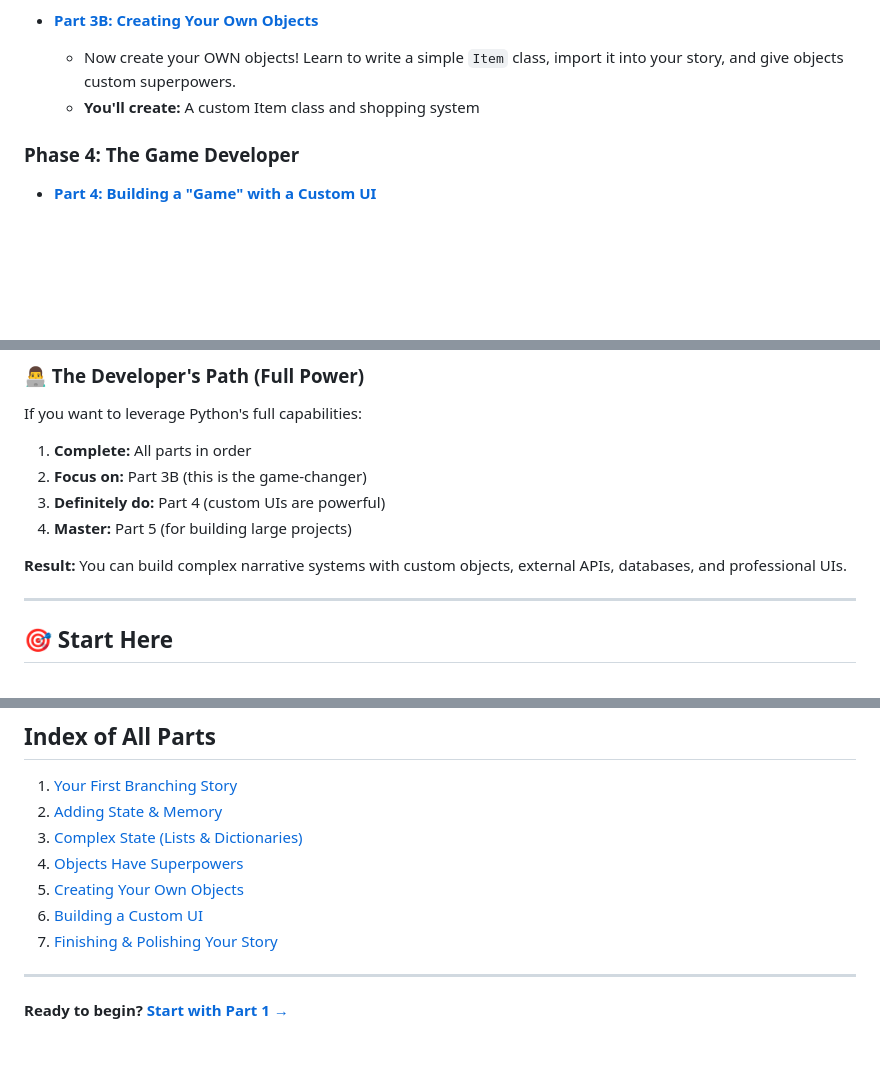
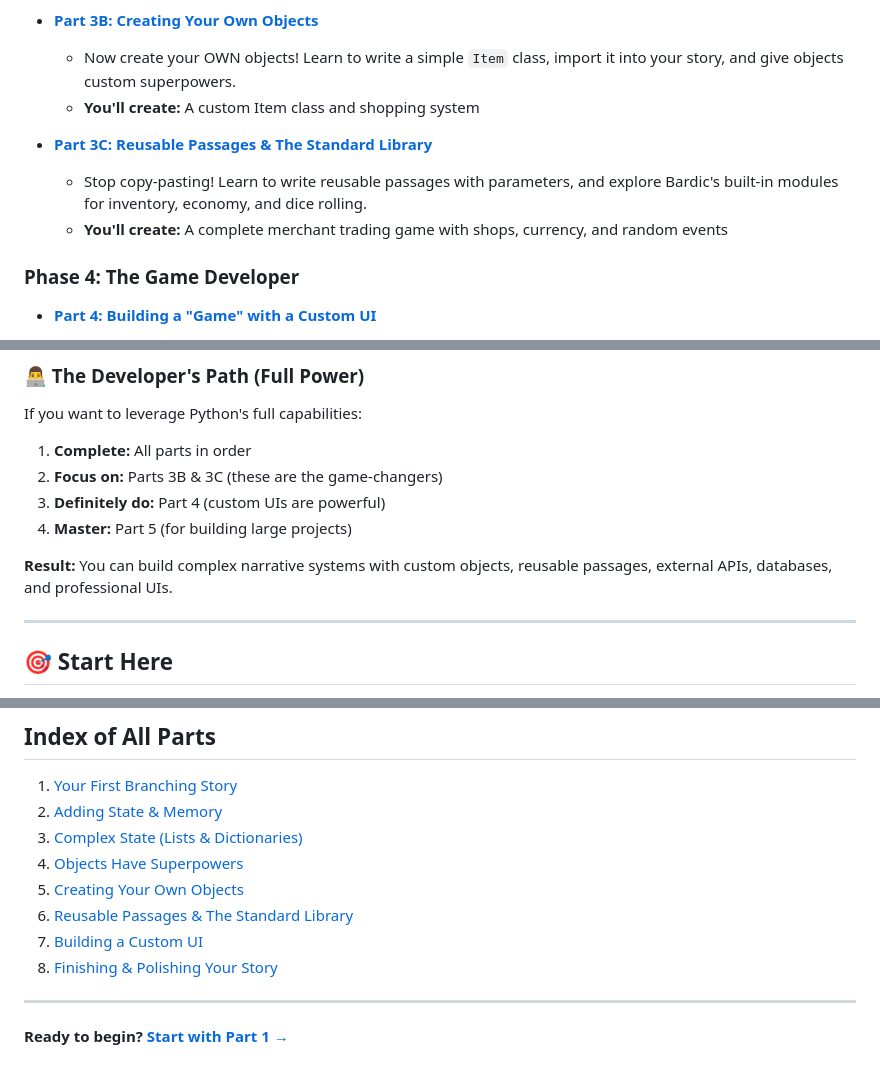
Before and after one commit to katelouie/bardic, a Markdown page: docs/tutorials/README.md, 3 parts joined by grey strips. GitHub-like rendering; blank space fills up the shorter version.

Commit message:
Update other tutorial files for 3C

```diff
--- a/docs/tutorials/README.md
+++ b/docs/tutorials/README.md
@@ -44,6 +44,10 @@ No matter your skill level, start at Part 1. Each lesson builds on the last.
   - Now create your OWN objects! Learn to write a simple `Item` class, import it into your story, and give objects custom superpowers.
   - **You'll create:** A custom Item class and shopping system
 
+- **[Part 3C: Reusable Passages & The Standard Library](03_5_reusable_passages_stdlib.md)**
+  - Stop copy-pasting! Learn to write reusable passages with parameters, and explore Bardic's built-in modules for inventory, economy, and dice rolling.
+  - **You'll create:** A complete merchant trading game with shops, currency, and random events
+
 ### Phase 4: The Game Developer
 
 - **[Part 4: Building a "Game" with a Custom UI](04_custom_ui.md)**
@@ -87,11 +92,11 @@ If you want to make interactive fiction without diving too deep into programming
 If you want to leverage Python's full capabilities:
 
 1. **Complete:** All parts in order
-2. **Focus on:** Part 3B (this is the game-changer)
+2. **Focus on:** Parts 3B & 3C (these are the game-changers)
 3. **Definitely do:** Part 4 (custom UIs are powerful)
 4. **Master:** Part 5 (for building large projects)
 
-**Result:** You can build complex narrative systems with custom objects, external APIs, databases, and professional UIs.
+**Result:** You can build complex narrative systems with custom objects, reusable passages, external APIs, databases, and professional UIs.
 
 ---
 
@@ -148,10 +153,11 @@ If you want to leverage Python's full capabilities:
 1. [Your First Branching Story](01_first_story.md)
 2. [Adding State & Memory](02_state_memory.md)
 3. [Complex State (Lists & Dictionaries)](02_5_complex_state.md)
-4. [Objects Have Superpowers](03A_objects_have_superpowers.md)
-5. [Creating Your Own Objects](03B_creating_objects.md)
-6. [Building a Custom UI](04_custom_ui.md)
-7. [Finishing & Polishing Your Story](05_finish_polish.md)
+4. [Objects Have Superpowers](03a_objects_superpowers.md)
+5. [Creating Your Own Objects](03b_creating_objects.md)
+6. [Reusable Passages & The Standard Library](03_5_reusable_passages_stdlib.md)
+7. [Building a Custom UI](04_custom_ui.md)
+8. [Finishing & Polishing Your Story](05_finish_polish.md)
 
 ---
 
```
Also changed, not shown: other parts of docs/tutorials/README.md (+1 -0 lines), docs/tutorials/03b_creating_objects.md (+1 -1 lines), docs/tutorials/04_custom_ui.md (+1 -1 lines).
